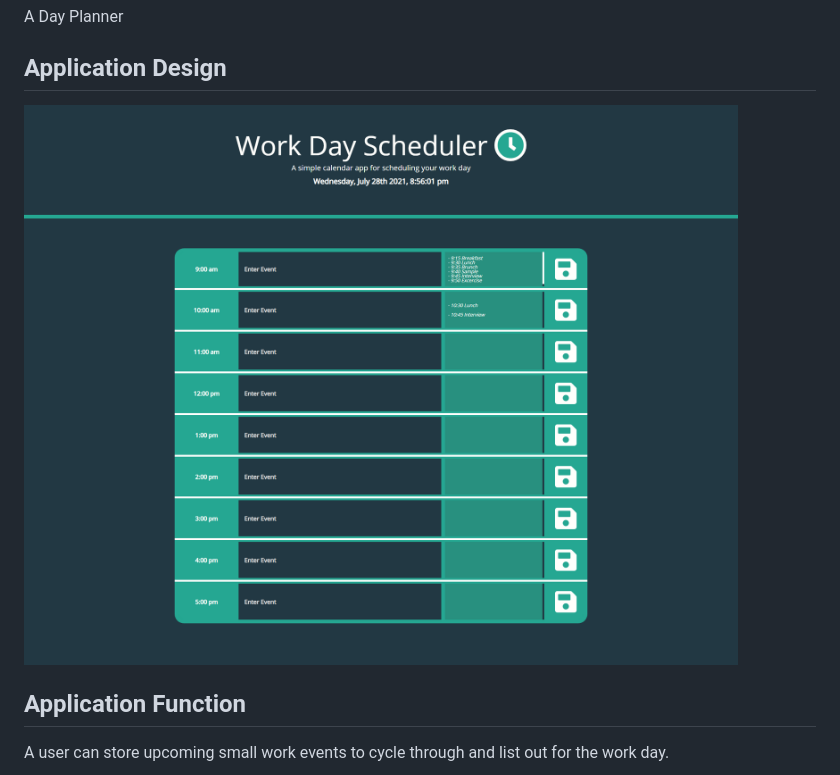
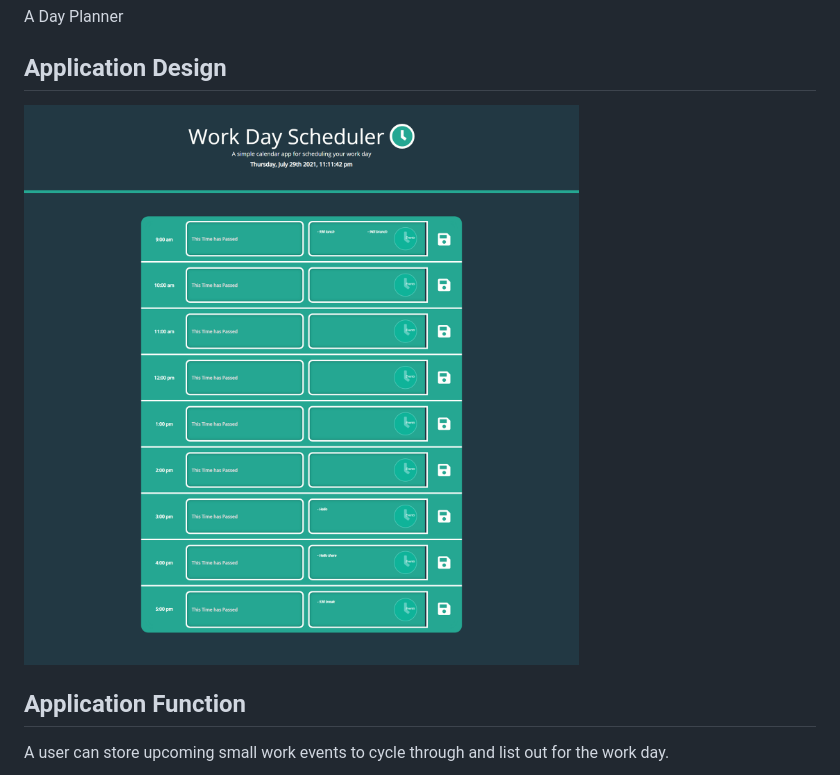
Before and after one commit to strawhat19/Day-Planner, a Markdown page: README.md, the part around the change. Drawn GitHub-style; pictures changed too: assets/images/Day-Planner-App-2.png (added).

```diff
--- a/README.md
+++ b/README.md
@@ -2,7 +2,7 @@
 A Day Planner
 
 ## Application Design
-![A user can store upcoming small work events to cycle through and list out for the work day.](./assets/images/Work-Day-Planner-App.png)
+![A user can store upcoming small work events to cycle through and list out for the work day.](./assets/images/Day-Planner-App-2.png)
 
 ## Application Function
 
```
Also changed, not shown: 2 other files.
